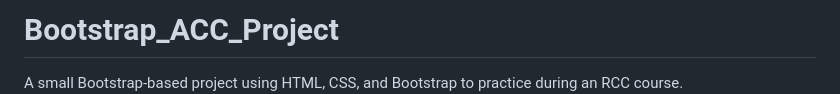
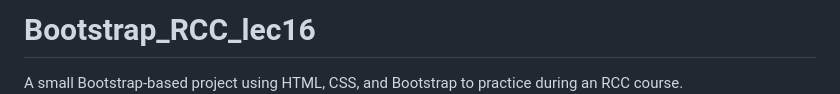
Before and after one commit to AhmedSobhyHamed/Bootstrap_RCC_lec16, a Markdown page: README.md, the part around the change. Rendered like a GitHub page.

```diff
--- a/README.md
+++ b/README.md
@@ -1,4 +1,4 @@
-# Bootstrap_ACC_Project
+# Bootstrap_RCC_lec16
 
 A small Bootstrap-based project using HTML, CSS, and Bootstrap to practice during an RCC course.
 ![](repo-image/name.png)
```
